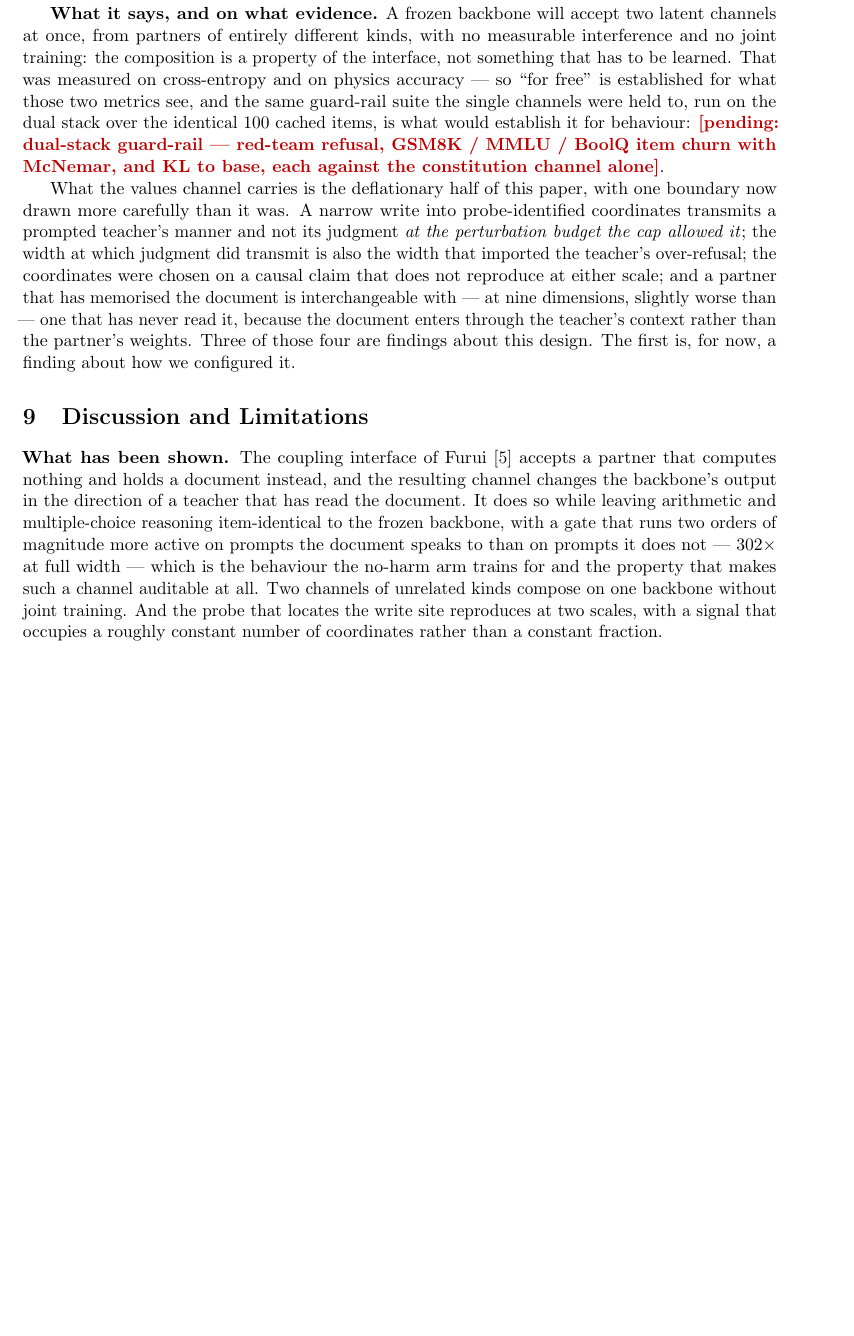
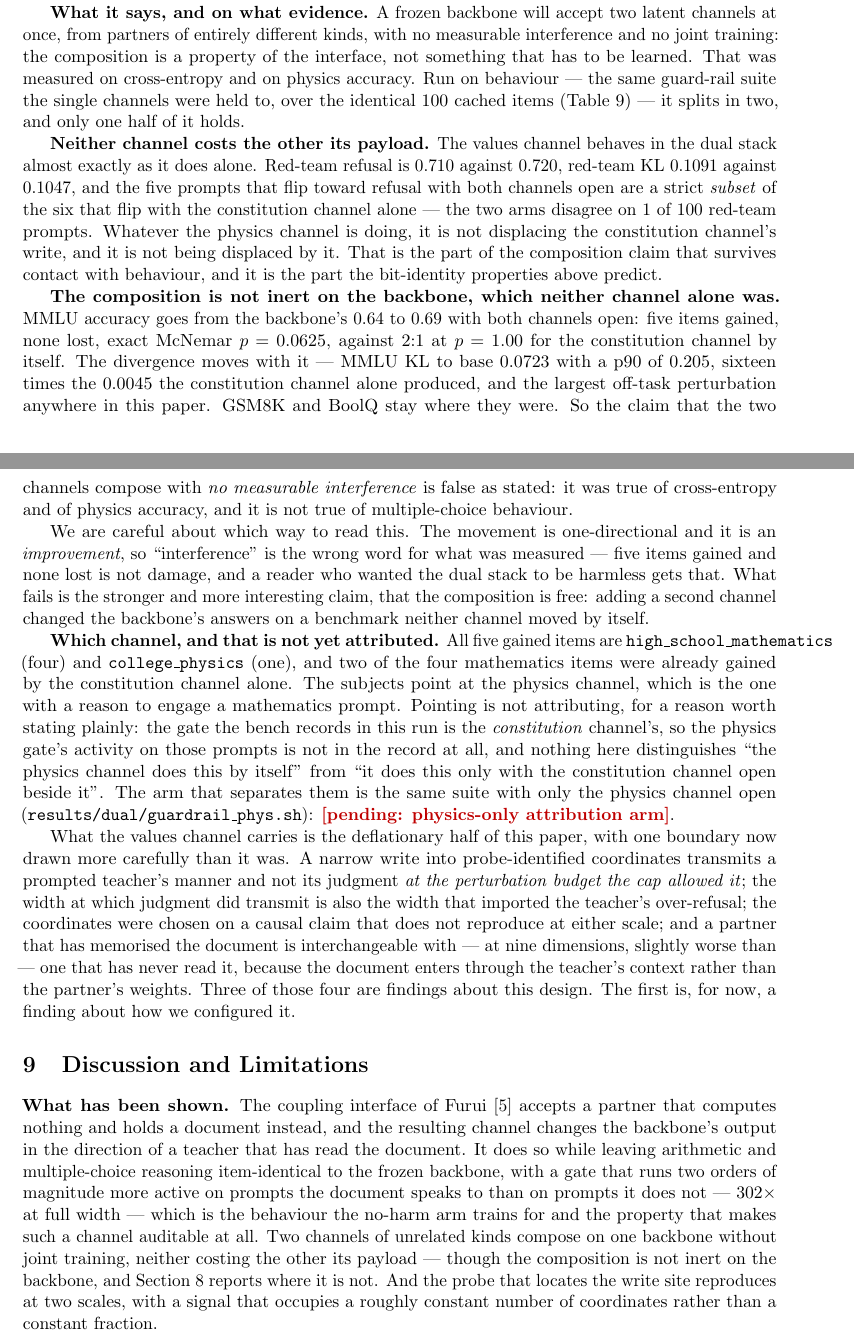
Before and after one commit to ryoji-info/PsiLM-2, a LaTeX paper (paper/psilm2.tex): part of page 12 of 14 before the commit and two parts of pages 12 and 13 of 15 after it, the two joined at a grey line, cut so that both start at the same text, the shorter picture padded with empty space. Compiled offline with pdfLaTeX.

Commit message:
Report the dual-stack guard-rail: half the composition claim fails
Behaviour splits the claim that the two channels "compose for free".

It holds for the payloads. In the dual stack the values channel does what it
does alone: red-team refusal 0.710 against 0.720, KL 0.1091 against 0.1047, and
the five prompts flipping toward refusal are a strict subset of the six that
flip with the constitution channel by itself -- the two arms disagree on 1 of
100 red-team prompts.

It fails for the backbone. MMLU goes 0.64 -> 0.69, five items gained and none
lost (exact McNemar p = 0.0625) against 2:1 at p = 1.00 for the constitution
channel alone, with MMLU KL to base 0.0723 and a p90 of 0.205 -- sixteen times
that channel's own 0.0045, and the largest off-task perturbation in the paper.
The section says plainly that "interference" is the wrong word, since the
movement is one-directional and an improvement, and that what fails is the
stronger claim: a second channel changed answers on a benchmark neither channel
moved by itself.

Attribution is marked pending rather than guessed. All five gained items are
high_school_mathematics and college_physics, which points at the physics
channel, but the gate the bench records is the constitution channel's, so the
physics gate's activity on those prompts is not in the record.

Co-Authored-By: Claude Opus 5 <noreply@anthropic.com>

```diff
--- a/paper/psilm2.tex
+++ b/paper/psilm2.tex
@@ -323,4 +323,4 @@ gate phase, $\lambda_{\mathrm{cross}} = 0$ & 0.39564 & 0.39658 & $+0.00094$, no
 
 Two caveats bound this. The penalty worked asymmetrically: over the same 600 steps the \emph{physics} gate became less selective in both arms, rising from 0.0110 to 0.0161 on constitution batches and 0.0113 to 0.0292 on no-harm ones, which is the term the penalty was pushing down. And the composition was measured on cross-entropy and accuracy only --- no refusal comparison, no guard-rail suite on the dual stack --- so ``free'' is established for what these two metrics see and not for behaviour.
 
-\textbf{What it says, and on what evidence.} A frozen backbone will accept two latent channels at once, from partners of entirely different kinds, with no measurable interference and no joint training: the composition is a property of the interface, not something that has to be learned. That was measured on cross-entropy and on physics accuracy --- so ``for free'' is established for what those two metrics see, and the same guard-rail suite the single channels were held to, run on the dual stack over the identical 100 cached items, is what would establish it for behaviour: \pending{dual-stack guard-rail --- red-team refusal, GSM8K / MMLU / BoolQ item churn with McNemar, and KL to base, each against the constitution channel alone}.
+\textbf{What it says, and on what evidence.} A frozen backbone will accept two latent channels at once, from partners of entirely different kinds, with no measurable interference and no joint training: the composition is a property of the interface, not something that has to be learned. That was measured on cross-entropy and on physics accuracy. Run on behaviour --- the same guard-rail suite the single channels were held to, over the identical 100 cached items (Table~\ref{tab:dualgr}) --- it splits in two, and only one half of it holds.
@@ -327,3 +352,43 @@ Two caveats bound this. The penalty worked asymmetrically: over the same 600 ste
+\textbf{Neither channel costs the other its payload.} The values channel behaves in
+the dual stack almost exactly as it does alone. Red-team refusal is 0.710 against
+0.720, red-team KL 0.1091 against 0.1047, and the five prompts that flip toward
+refusal with both channels open are a strict \emph{subset} of the six that flip with
+the constitution channel alone --- the two arms disagree on 1 of 100 red-team
+prompts. Whatever the physics channel is doing, it is not displacing the
+constitution channel's write, and it is not being displaced by it. That is the part
+of the composition claim that survives contact with behaviour, and it is the part
+the bit-identity properties above predict.
+
+\textbf{The composition is not inert on the backbone, which neither channel alone
+was.} MMLU accuracy goes from the backbone's 0.64 to 0.69 with both channels open:
+five items gained, none lost, exact McNemar $p = 0.0625$, against $2{:}1$ at
+$p = 1.00$ for the constitution channel by itself. The divergence moves with it ---
+MMLU KL to base 0.0723 with a p90 of 0.205, sixteen times the 0.0045 the
+constitution channel alone produced, and the largest off-task perturbation anywhere
+in this paper. GSM8K and BoolQ stay where they were. So the claim that the two
+channels compose with \emph{no measurable interference} is false as stated: it was
+true of cross-entropy and of physics accuracy, and it is not true of
+multiple-choice behaviour.
+
+We are careful about which way to read this. The movement is one-directional and it
+is an \emph{improvement}, so ``interference'' is the wrong word for what was
+measured --- five items gained and none lost is not damage, and a reader who wanted
+the dual stack to be harmless gets that. What fails is the stronger and more
+interesting claim, that the composition is free: adding a second channel changed the
+backbone's answers on a benchmark neither channel moved by itself.
+
+\textbf{Which channel, and that is not yet attributed.} All five gained items are
+\code{high\_school\_mathematics} (four) and \code{college\_physics} (one), and two of
+the four mathematics items were already gained by the constitution channel alone.
+The subjects point at the physics channel, which is the one with a reason to engage a
+mathematics prompt. Pointing is not attributing, for a reason worth stating plainly:
+the gate the bench records in this run is the \emph{constitution} channel's, so the
+physics gate's activity on those prompts is not in the record at all, and nothing
+here distinguishes ``the physics channel does this by itself'' from ``it does this
+only with the constitution channel open beside it''. The arm that separates them is
+the same suite with only the physics channel open
+(\code{results/dual/guardrail\_phys.sh}): \pending{physics-only attribution arm}.
+
 
 What the values channel carries is the deflationary half of this paper, with one boundary now drawn more carefully than it was. A narrow write into probe-identified coordinates transmits a prompted teacher's manner and not its judgment \emph{at the perturbation budget the cap allowed it}; the width at which judgment did transmit is also the width that imported the teacher's over-refusal; the coordinates were chosen on a causal claim that does not reproduce at either scale; and a partner that has memorised the document is interchangeable with --- at nine dimensions, slightly worse than --- one that has never read it, because the document enters through the teacher's context rather than the partner's weights. Three of those four are findings about this design. The first is, for now, a finding about how we configured it.
 
@@ -339,7 +404,9 @@ item-identical to the frozen backbone, with a gate that runs two orders of
 magnitude more active on prompts the document speaks to than on prompts it does
 not --- 302$\times$ at full width --- which is the behaviour the no-harm arm trains
 for and the property that makes such a channel auditable at all. Two channels of
-unrelated kinds compose on one backbone without joint training. And the probe that
+unrelated kinds compose on one backbone without joint training, neither costing the
+other its payload --- though the composition is not inert on the backbone, and
+Section~\ref{sec:dual} reports where it is not. And the probe that
 locates the write site reproduces at two scales, with a signal that occupies a
 roughly constant number of coordinates rather than a constant fraction.
 
```
Also changed, not shown: paper/psilm2.pdf, paper/psilm2.tex (27 more changed lines).
